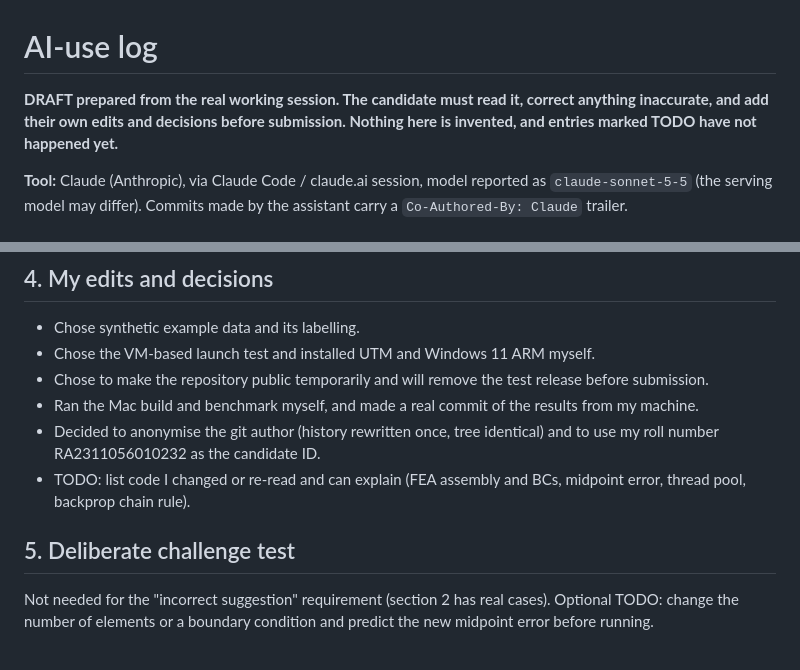
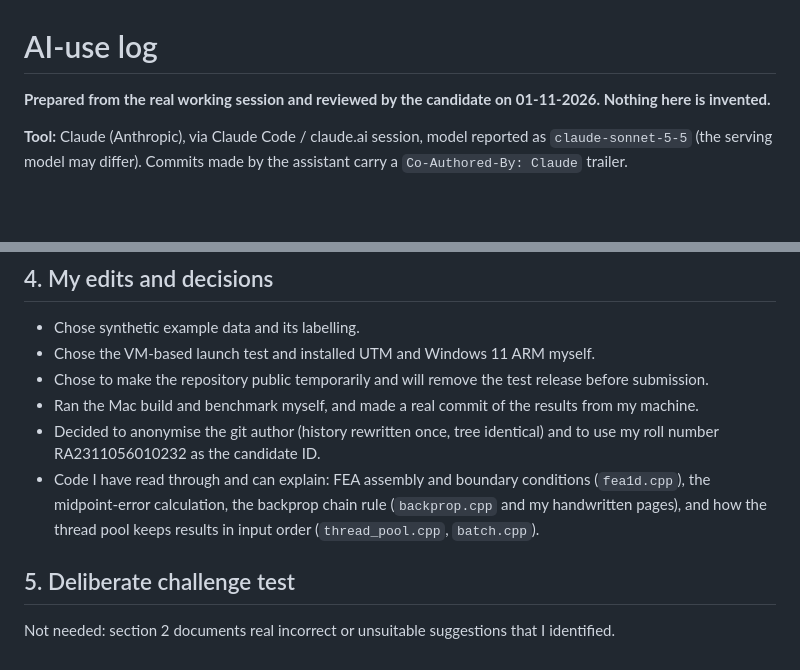
Before and after one commit to FarazAhmed0928/workbench, a Markdown page: docs/ai_use_log.md, 2 parts joined by grey strips. Drawn GitHub-style; blank space fills up the shorter version.

Commit message:
Finalise AI-use log after candidate review
Co-Authored-By: Claude Sonnet 5.5 <noreply@anthropic.com>
Claude-Session: https://claude.ai/code/session_0175EciwGbqSe5uUjBWmsUH4

```diff
--- a/docs/ai_use_log.md
+++ b/docs/ai_use_log.md
@@ -1,6 +1,6 @@
 # AI-use log
 
-**DRAFT prepared from the real working session. The candidate must read it, correct anything inaccurate, and add their own edits and decisions before submission. Nothing here is invented, and entries marked TODO have not happened yet.**
+**Prepared from the real working session and reviewed by the candidate on 01-11-2026. Nothing here is invented.**
 
 **Tool:** Claude (Anthropic), via Claude Code / claude.ai session, model reported as `claude-sonnet-5-5` (the serving model may differ). Commits made by the assistant carry a `Co-Authored-By: Claude` trailer.
 
@@ -47,7 +47,7 @@ g. **Large-upload test returned HTTP 413 for every file** when sent with curl's
 - Chose to make the repository public temporarily and will remove the test release before submission.
 - Ran the Mac build and benchmark myself, and made a real commit of the results from my machine.
 - Decided to anonymise the git author (history rewritten once, tree identical) and to use my roll number RA2311056010232 as the candidate ID.
-- TODO: list code I changed or re-read and can explain (FEA assembly and BCs, midpoint error, thread pool, backprop chain rule).
+- Code I have read through and can explain: FEA assembly and boundary conditions (`fea1d.cpp`), the midpoint-error calculation, the backprop chain rule (`backprop.cpp` and my handwritten pages), and how the thread pool keeps results in input order (`thread_pool.cpp`, `batch.cpp`).
 
 ## 5. Deliberate challenge test
-Not needed for the "incorrect suggestion" requirement (section 2 has real cases). Optional TODO: change the number of elements or a boundary condition and predict the new midpoint error before running.
+Not needed: section 2 documents real incorrect or unsuitable suggestions that I identified.
```
